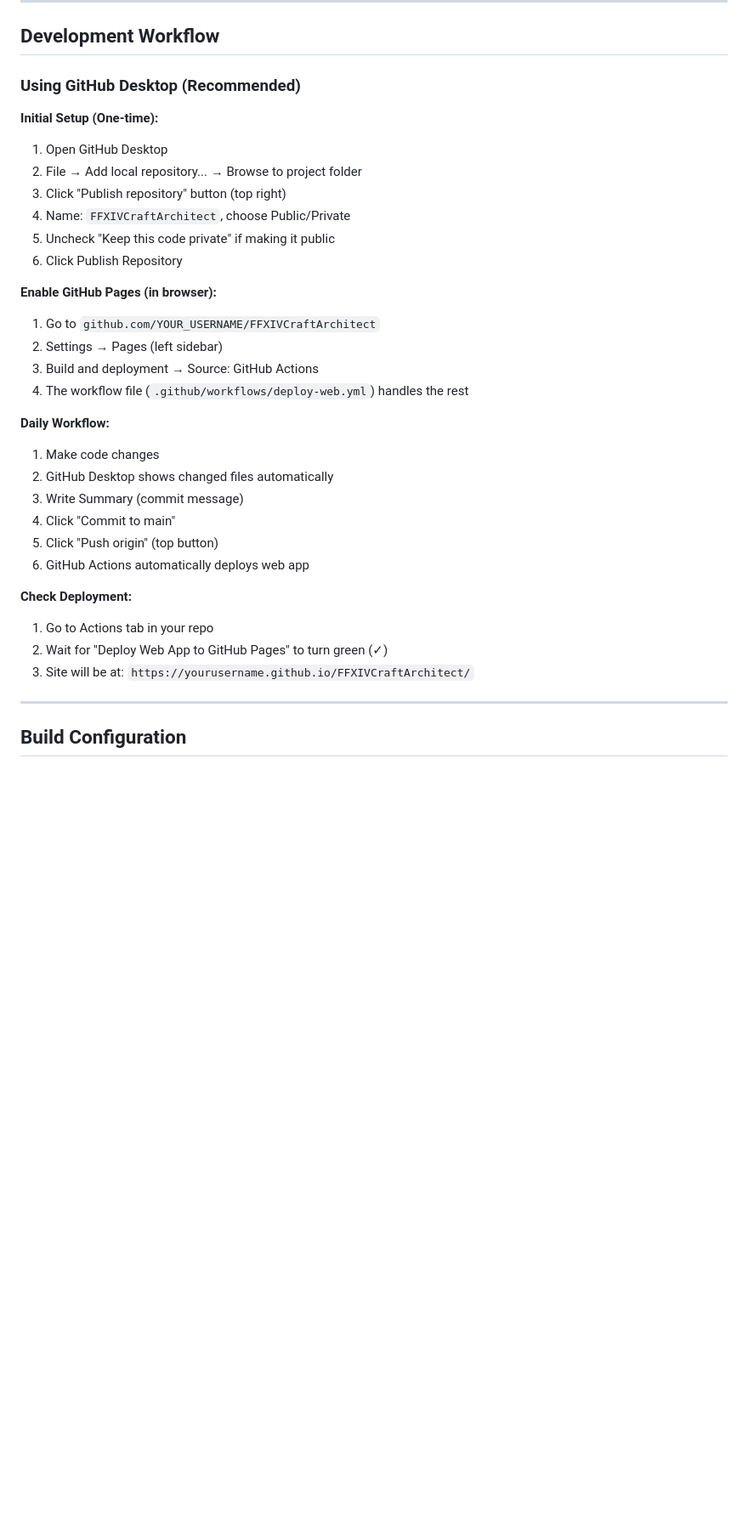
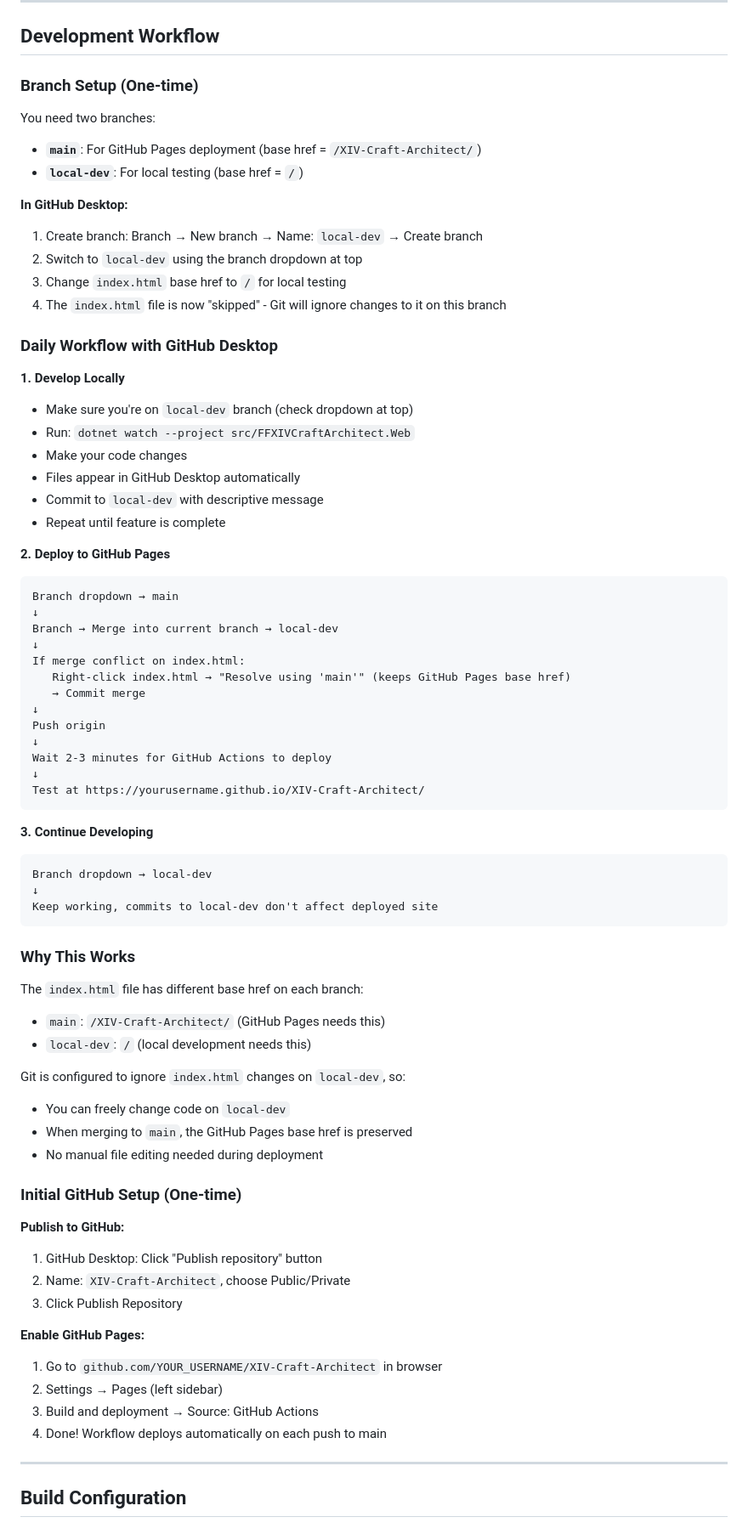
Before and after one commit to FranFkntastic/XIV-Craft-Architect, a Markdown page: AGENTS.md, the part around the change. Shown at 85% size. Rendered like a GitHub page; blank space fills up the shorter version.

Commit message:
Update AGENTS.md with GitHub Desktop workflow and branch strategy

````diff
--- a/AGENTS.md
+++ b/AGENTS.md
@@ -365,34 +365,75 @@ static readonly string TeamcraftInventory = Path.Combine(
 
 ## Development Workflow
 
-### Using GitHub Desktop (Recommended)
+### Branch Setup (One-time)
 
-**Initial Setup (One-time):**
-1. Open GitHub Desktop
-2. File → Add local repository... → Browse to project folder
-3. Click "Publish repository" button (top right)
-4. Name: `FFXIVCraftArchitect`, choose Public/Private
-5. Uncheck "Keep this code private" if making it public
-6. Click Publish Repository
+You need two branches:
+- **`main`**: For GitHub Pages deployment (base href = `/XIV-Craft-Architect/`)
+- **`local-dev`**: For local testing (base href = `/`)
 
-**Enable GitHub Pages (in browser):**
-1. Go to `github.com/YOUR_USERNAME/FFXIVCraftArchitect`
+**In GitHub Desktop:**
+1. Create branch: Branch → New branch → Name: `local-dev` → Create branch
+2. Switch to `local-dev` using the branch dropdown at top
+3. Change `index.html` base href to `/` for local testing
+4. The `index.html` file is now "skipped" - Git will ignore changes to it on this branch
+
+### Daily Workflow with GitHub Desktop
+
+**1. Develop Locally**
+- Make sure you're on `local-dev` branch (check dropdown at top)
+- Run: `dotnet watch --project src/FFXIVCraftArchitect.Web`
+- Make your code changes
+- Files appear in GitHub Desktop automatically
+- Commit to `local-dev` with descriptive message
+- Repeat until feature is complete
+
+**2. Deploy to GitHub Pages**
+```
+Branch dropdown → main
+↓
+Branch → Merge into current branch → local-dev
+↓
+If merge conflict on index.html:
+   Right-click index.html → "Resolve using 'main'" (keeps GitHub Pages base href)
+   → Commit merge
+↓
+Push origin
+↓
+Wait 2-3 minutes for GitHub Actions to deploy
+↓
+Test at https://yourusername.github.io/XIV-Craft-Architect/
+```
+
+**3. Continue Developing**
+```
+Branch dropdown → local-dev
+↓
+Keep working, commits to local-dev don't affect deployed site
+```
+
+### Why This Works
+
+The `index.html` file has different base href on each branch:
+- `main`: `/XIV-Craft-Architect/` (GitHub Pages needs this)
+- `local-dev`: `/` (local development needs this)
+
+Git is configured to ignore `index.html` changes on `local-dev`, so:
+- You can freely change code on `local-dev`
+- When merging to `main`, the GitHub Pages base href is preserved
+- No manual file editing needed during deployment
+
+### Initial GitHub Setup (One-time)
+
+**Publish to GitHub:**
+1. GitHub Desktop: Click "Publish repository" button
+2. Name: `XIV-Craft-Architect`, choose Public/Private
+3. Click Publish Repository
+
+**Enable GitHub Pages:**
+1. Go to `github.com/YOUR_USERNAME/XIV-Craft-Architect` in browser
 2. Settings → Pages (left sidebar)
 3. Build and deployment → Source: GitHub Actions
-4. The workflow file (`.github/workflows/deploy-web.yml`) handles the rest
-
-**Daily Workflow:**
-1. Make code changes
-2. GitHub Desktop shows changed files automatically
-3. Write Summary (commit message)
-4. Click "Commit to main"
-5. Click "Push origin" (top button)
-6. GitHub Actions automatically deploys web app
-
-**Check Deployment:**
-1. Go to Actions tab in your repo
-2. Wait for "Deploy Web App to GitHub Pages" to turn green (✓)
-3. Site will be at: `https://yourusername.github.io/FFXIVCraftArchitect/`
+4. Done! Workflow deploys automatically on each push to main
 
 ---
 
````
